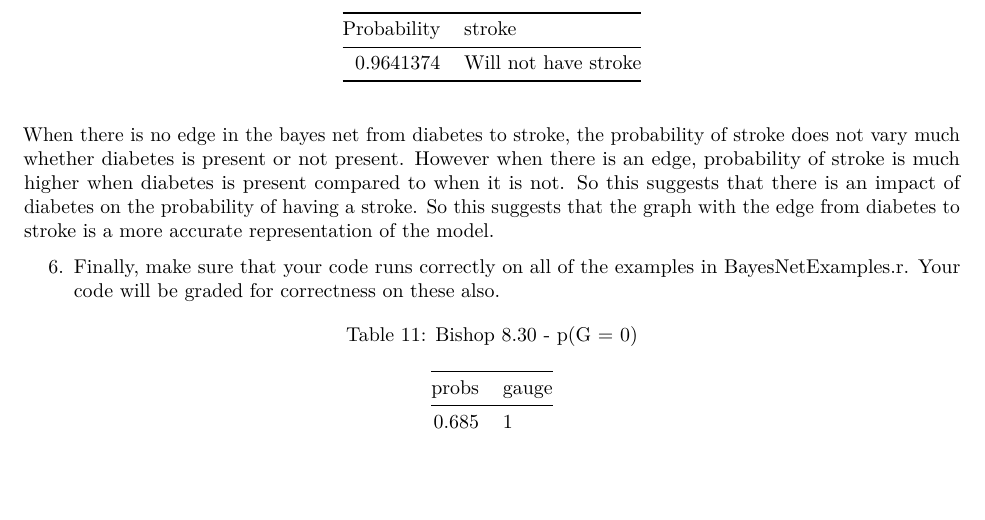
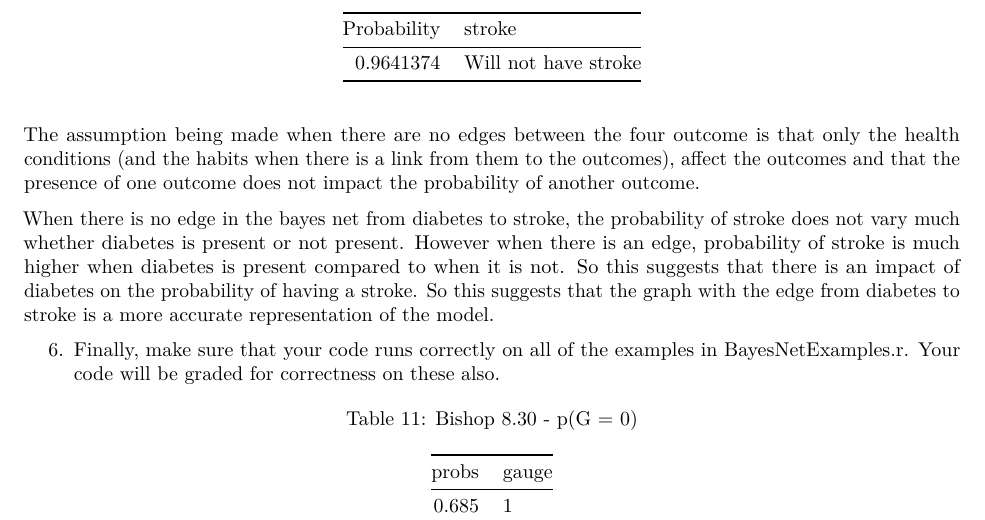
Before and after one commit to gopalmenon/Bayesian-Networks, an R Markdown document (HW2.Rmd): part of page 5 of 6, cut so that both start at the same text, the shorter picture padded with empty space. The pictures show the output file hw2.pdf that the author committed with the source.

Commit message:
Added to answer 5

````diff
--- a/HW2.Rmd
+++ b/HW2.Rmd
@@ -207,6 +207,8 @@ impact_of_diabetes_on_stroke(bayes_net=risk_factors_bayes_net_q4, FALSE)
 impact_of_diabetes_on_stroke(bayes_net=risk_factors_bayes_net_q5, TRUE)
 ```
 
+The assumption being made when there are no edges between the four outcome is that only the health conditions (and the habits when there is a link from them to the outcomes), affect the outcomes and that the presence of one outcome does not impact the probability of another outcome.
+
 When there is no edge in the bayes net from diabetes to stroke, the probability of stroke does not vary much whether diabetes is present or not present. However when there is an edge, probability of stroke is much higher when diabetes is present compared to when it is not. So this suggests that there is an impact of diabetes on the probability of having a stroke. So this suggests that the graph with the edge from diabetes to stroke is a more accurate representation of the model.
 
 \begin{enumerate}
````
Also changed, not shown: hw2.pdf.
